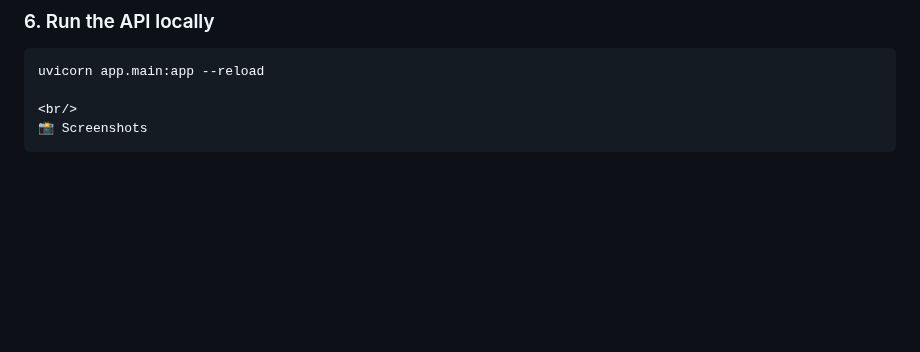
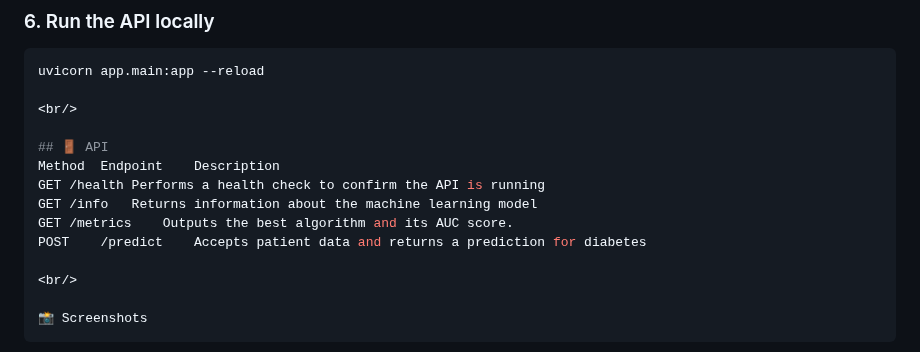
Before and after one commit to debbrath/DiabetesPrediction, a Markdown page: README.md, the part around the change. Rendered like a GitHub page; blank space fills up the shorter version.

````diff
--- a/README.md
+++ b/README.md
@@ -89,6 +89,16 @@ python train_model.py
 uvicorn app.main:app --reload
 
 <br/>
+
+## 🚪 API
+Method	Endpoint	Description
+GET	/health	Performs a health check to confirm the API is running
+GET	/info	Returns information about the machine learning model
+GET	/metrics	Outputs the best algorithm and its AUC score.
+POST	/predict	Accepts patient data and returns a prediction for diabetes
+
+<br/>
+
 📸 Screenshots
 ```
 ![Screenshot](https://github.com/debbrath/DiabetesPrediction/blob/main/image/2025-08-19%2018_11_52-Settings.png)
````
